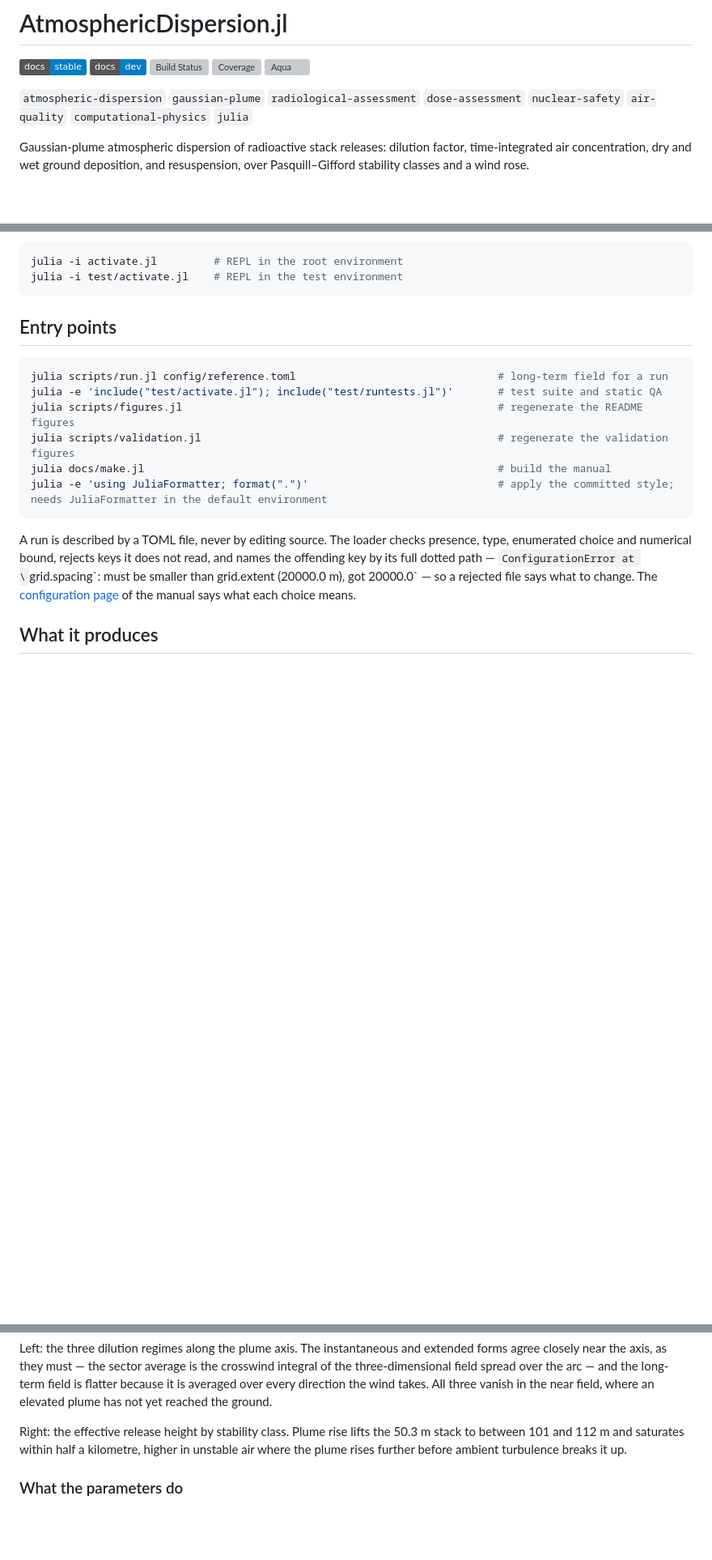
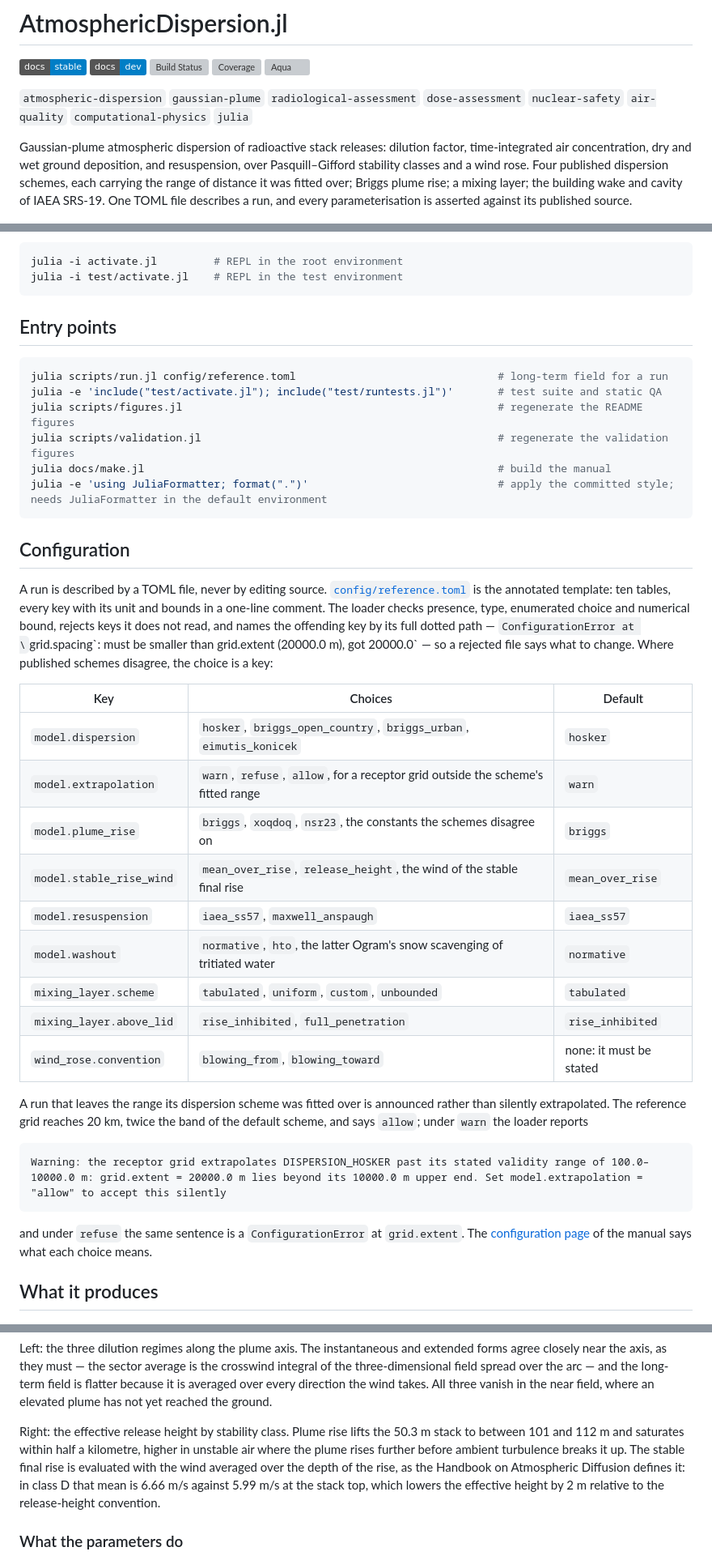
Before and after one commit to PaulGoG/AtmosphericDispersion.jl, a Markdown page: README.md, 3 parts joined by grey strips. Shown at 81% size. GitHub-like rendering; badges without logos; blank space fills up the shorter version; grey boxes are pictures that could not be loaded.

````diff
--- a/README.md
+++ b/README.md
@@ -10,7 +10,11 @@
 
 Gaussian-plume atmospheric dispersion of radioactive stack releases: dilution
 factor, time-integrated air concentration, dry and wet ground deposition, and
-resuspension, over Pasquill–Gifford stability classes and a wind rose.
+resuspension, over Pasquill–Gifford stability classes and a wind rose. Four
+published dispersion schemes, each carrying the range of distance it was fitted
+over; Briggs plume rise; a mixing layer; the building wake and cavity of IAEA
+SRS-19. One TOML file describes a run, and every parameterisation is asserted
+against its published source.
 
 ![The plume as the wind sweeps the compass](figures/plume_sweep.gif)
 
@@ -63,13 +74,40 @@ julia docs/make.jl                                                        # buil
 julia -e 'using JuliaFormatter; format(".")'                              # apply the committed style; needs JuliaFormatter in the default environment
 ```
 
-A run is described by a TOML file, never by editing source. The loader checks
-presence, type, enumerated choice and numerical bound, rejects keys it does not
-read, and names the offending key by its full dotted path —
+## Configuration
+
+A run is described by a TOML file, never by editing source.
+[`config/reference.toml`](config/reference.toml) is the annotated template:
+ten tables, every key with its unit and bounds in a one-line comment. The
+loader checks presence, type, enumerated choice and numerical bound, rejects
+keys it does not read, and names the offending key by its full dotted path —
 `ConfigurationError at \`grid.spacing\`: must be smaller than grid.extent
-(20000.0 m), got 20000.0` — so a rejected file says what to change. The
-[configuration page](docs/src/api/configuration.md) of the manual says what
-each choice means.
+(20000.0 m), got 20000.0` — so a rejected file says what to change. Where
+published schemes disagree, the choice is a key:
+
+| Key | Choices | Default |
+|---|---|---|
+| `model.dispersion` | `hosker`, `briggs_open_country`, `briggs_urban`, `eimutis_konicek` | `hosker` |
+| `model.extrapolation` | `warn`, `refuse`, `allow`, for a receptor grid outside the scheme's fitted range | `warn` |
+| `model.plume_rise` | `briggs`, `xoqdoq`, `nsr23`, the constants the schemes disagree on | `briggs` |
+| `model.stable_rise_wind` | `mean_over_rise`, `release_height`, the wind of the stable final rise | `mean_over_rise` |
+| `model.resuspension` | `iaea_ss57`, `maxwell_anspaugh` | `iaea_ss57` |
+| `model.washout` | `normative`, `hto`, the latter Ogram's snow scavenging of tritiated water | `normative` |
+| `mixing_layer.scheme` | `tabulated`, `uniform`, `custom`, `unbounded` | `tabulated` |
+| `mixing_layer.above_lid` | `rise_inhibited`, `full_penetration` | `rise_inhibited` |
+| `wind_rose.convention` | `blowing_from`, `blowing_toward` | none: it must be stated |
+
+A run that leaves the range its dispersion scheme was fitted over is announced
+rather than silently extrapolated. The reference grid reaches 20 km, twice the
+band of the default scheme, and says `allow`; under `warn` the loader reports
+
+```
+Warning: the receptor grid extrapolates DISPERSION_HOSKER past its stated validity range of 100.0–10000.0 m: grid.extent = 20000.0 m lies beyond its 10000.0 m upper end. Set model.extrapolation = "allow" to accept this silently
+```
+
+and under `refuse` the same sentence is a `ConfigurationError` at
+`grid.extent`. The [configuration page](docs/src/api/configuration.md) of the
+manual says what each choice means.
 
 ## What it produces
 
@@ -93,9 +131,12 @@ wind takes. All three vanish in the near field, where an elevated plume has not
 yet reached the ground.
 
 Right: the effective release height by stability class. Plume rise lifts the
-50.3 m stack to between 101 and 112 m and saturates within half a kilometre, higher
-in unstable air where the plume rises further before ambient turbulence breaks
-it up.
+50.3 m stack to between 101 and 112 m and saturates within half a kilometre,
+higher in unstable air where the plume rises further before ambient turbulence
+breaks it up. The stable final rise is evaluated with the wind averaged over the
+depth of the rise, as the Handbook on Atmospheric Diffusion defines it: in
+class D that mean is 6.66 m/s against 5.99 m/s at the stack top, which lowers
+the effective height by 2 m relative to the release-height convention.
 
 ### What the parameters do
 
````
Also changed, not shown: other parts of README.md (+84 -61 lines).
